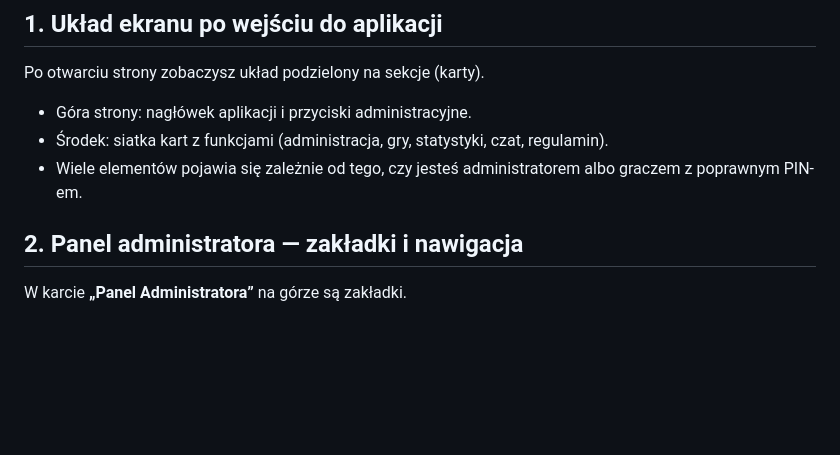
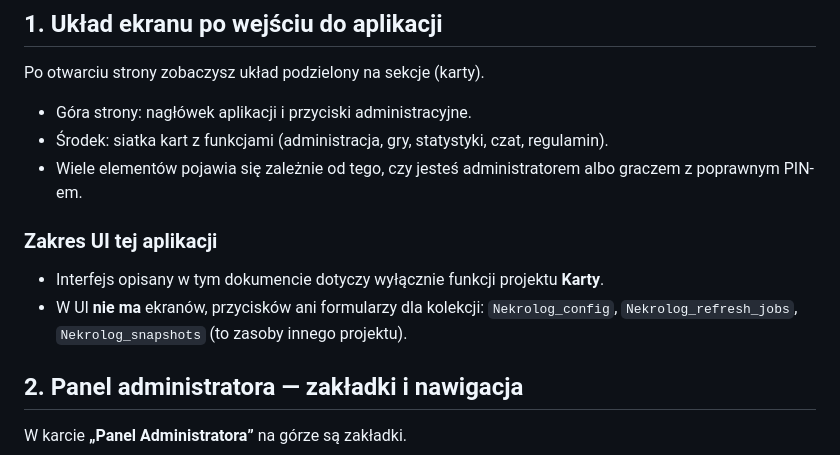
Before and after one commit to CuteLittleGoat/Karty, a Markdown page: docs/README.md, the part around the change. GitHub-like rendering; blank space fills up the shorter version.

Commit message:
docs: oznacz kolekcje Nekrolog jako poza zakresem projektu

```diff
--- a/docs/README.md
+++ b/docs/README.md
@@ -9,6 +9,10 @@ Po otwarciu strony zobaczysz układ podzielony na sekcje (karty).
 - Góra strony: nagłówek aplikacji i przyciski administracyjne.
 - Środek: siatka kart z funkcjami (administracja, gry, statystyki, czat, regulamin).
 - Wiele elementów pojawia się zależnie od tego, czy jesteś administratorem albo graczem z poprawnym PIN-em.
+
+### Zakres UI tej aplikacji
+- Interfejs opisany w tym dokumencie dotyczy wyłącznie funkcji projektu **Karty**.
+- W UI **nie ma** ekranów, przycisków ani formularzy dla kolekcji: `Nekrolog_config`, `Nekrolog_refresh_jobs`, `Nekrolog_snapshots` (to zasoby innego projektu).
 
 ## 2. Panel administratora — zakładki i nawigacja
 
```
Also changed, not shown: docs/Documentation.md (+30 -4 lines).
